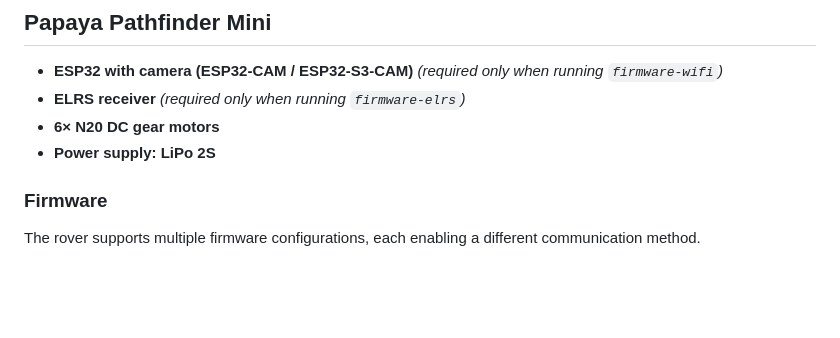
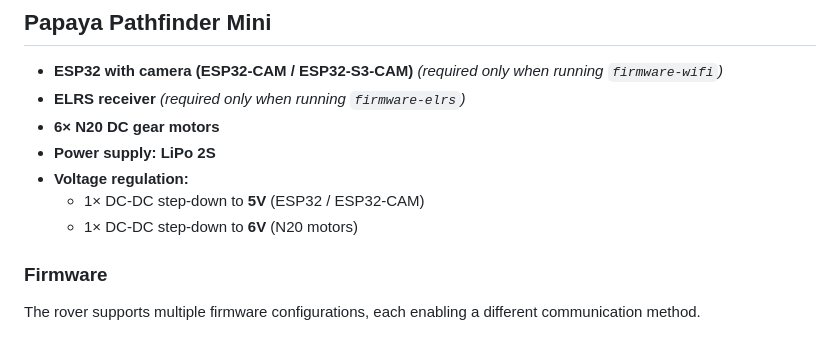
Before and after one commit to tronxi/papaya-pathfinder, a Markdown page: README.md, the part around the change. Drawn GitHub-style; blank space fills up the shorter version.

```diff
--- a/README.md
+++ b/README.md
@@ -98,6 +98,9 @@ Use **PETG or PLA** for the structural parts, and **TPU** for the tires. All par
 - **ELRS receiver** *(required only when running `firmware-elrs`)*
 - **6× N20 DC gear motors**
 - **Power supply: LiPo 2S**
+- **Voltage regulation:**
+  - 1× DC-DC step-down to **5V** (ESP32 / ESP32-CAM)
+  - 1× DC-DC step-down to **6V** (N20 motors)
 
 ### Firmware
 The rover supports multiple firmware configurations, each enabling a different communication method.
```
